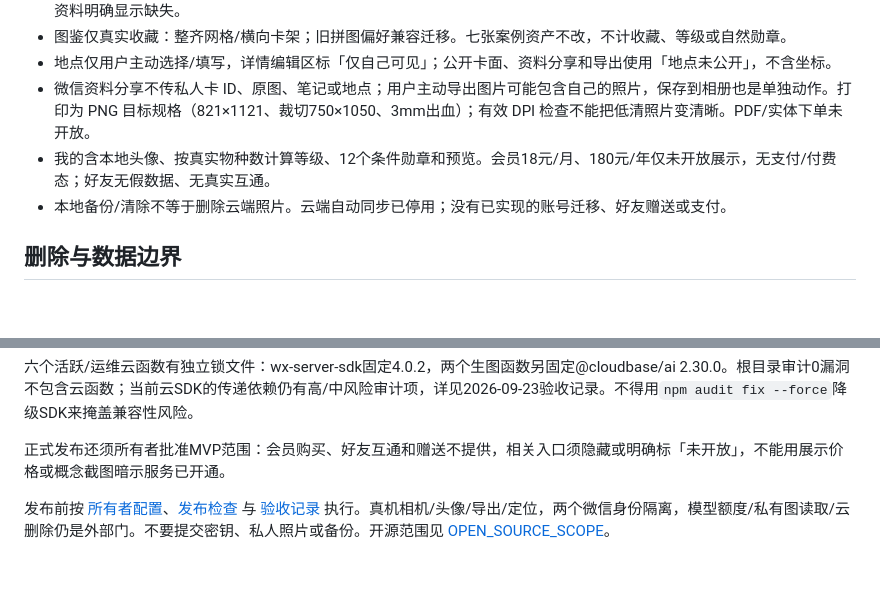
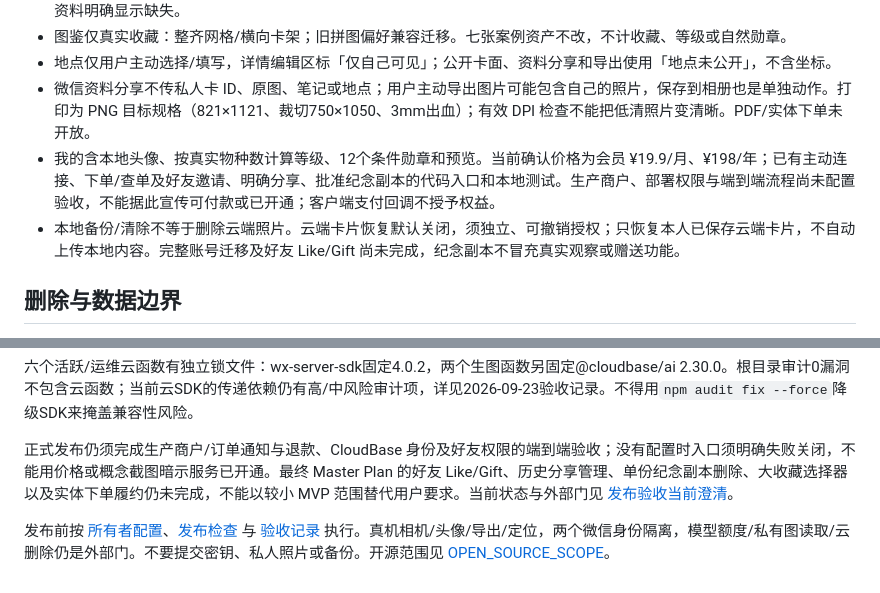
Before and after one commit to srwang919-sudo/nature-dex, a Markdown page: README.md, 2 parts joined by grey strips. Rendered like a GitHub page; blank space fills up the shorter version.

Commit message:
docs: align owner guidance with current service implementation

```diff
--- a/README.md
+++ b/README.md
@@ -11,8 +11,8 @@
 - 图鉴仅真实收藏：整齐网格/横向卡架；旧拼图偏好兼容迁移。七张案例资产不改，不计收藏、等级或自然勋章。
 - 地点仅用户主动选择/填写，详情编辑区标「仅自己可见」；公开卡面、资料分享和导出使用「地点未公开」，不含坐标。
 - 微信资料分享不传私人卡 ID、原图、笔记或地点；用户主动导出图片可能包含自己的照片，保存到相册也是单独动作。打印为 PNG 目标规格（821×1121、裁切750×1050、3mm出血）；有效 DPI 检查不能把低清照片变清晰。PDF/实体下单未开放。
-- 我的含本地头像、按真实物种数计算等级、12个条件勋章和预览。会员18元/月、180元/年仅未开放展示，无支付/付费态；好友无假数据、无真实互通。
-- 本地备份/清除不等于删除云端照片。云端自动同步已停用；没有已实现的账号迁移、好友赠送或支付。
+- 我的含本地头像、按真实物种数计算等级、12个条件勋章和预览。当前确认价格为会员 ¥19.9/月、¥198/年；已有主动连接、下单/查单及好友邀请、明确分享、批准纪念副本的代码入口和本地测试。生产商户、部署权限与端到端流程尚未配置验收，不能据此宣传可付款或已开通；客户端支付回调不授予权益。
+- 本地备份/清除不等于删除云端照片。云端卡片恢复默认关闭，须独立、可撤销授权；只恢复本人已保存云端卡片，不自动上传本地内容。完整账号迁移及好友 Like/Gift 尚未完成，纪念副本不冒充真实观察或赠送功能。
 
 ## 删除与数据边界
 
@@ -35,6 +35,6 @@ npm audit
 
 六个活跃/运维云函数有独立锁文件：wx-server-sdk固定4.0.2，两个生图函数另固定@cloudbase/ai 2.30.0。根目录审计0漏洞不包含云函数；当前云SDK的传递依赖仍有高/中风险审计项，详见2026-09-23验收记录。不得用`npm audit fix --force`降级SDK来掩盖兼容性风险。
 
-正式发布还须所有者批准MVP范围：会员购买、好友互通和赠送不提供，相关入口须隐藏或明确标「未开放」，不能用展示价格或概念截图暗示服务已开通。
+正式发布仍须完成生产商户/订单通知与退款、CloudBase 身份及好友权限的端到端验收；没有配置时入口须明确失败关闭，不能用价格或概念截图暗示服务已开通。最终 Master Plan 的好友 Like/Gift、历史分享管理、单份纪念副本删除、大收藏选择器以及实体下单履约仍未完成，不能以较小 MVP 范围替代用户要求。当前状态与外部门见 [发布验收当前澄清](docs/RELEASE_ACCEPTANCE.md#2026-09-24-当前-master-plan-状态澄清覆盖历史口径)。
 
 发布前按 [所有者配置](docs/OWNER_SETUP_GUIDE.md)、[发布检查](docs/RELEASE_CHECKLIST.md) 与 [验收记录](docs/RELEASE_ACCEPTANCE.md) 执行。真机相机/头像/导出/定位，两个微信身份隔离，模型额度/私有图读取/云删除仍是外部门。不要提交密钥、私人照片或备份。开源范围见 [OPEN_SOURCE_SCOPE](docs/OPEN_SOURCE_SCOPE.md)。
```
Also changed, not shown: docs/OWNER_SETUP_GUIDE.md (+2 -2 lines).
